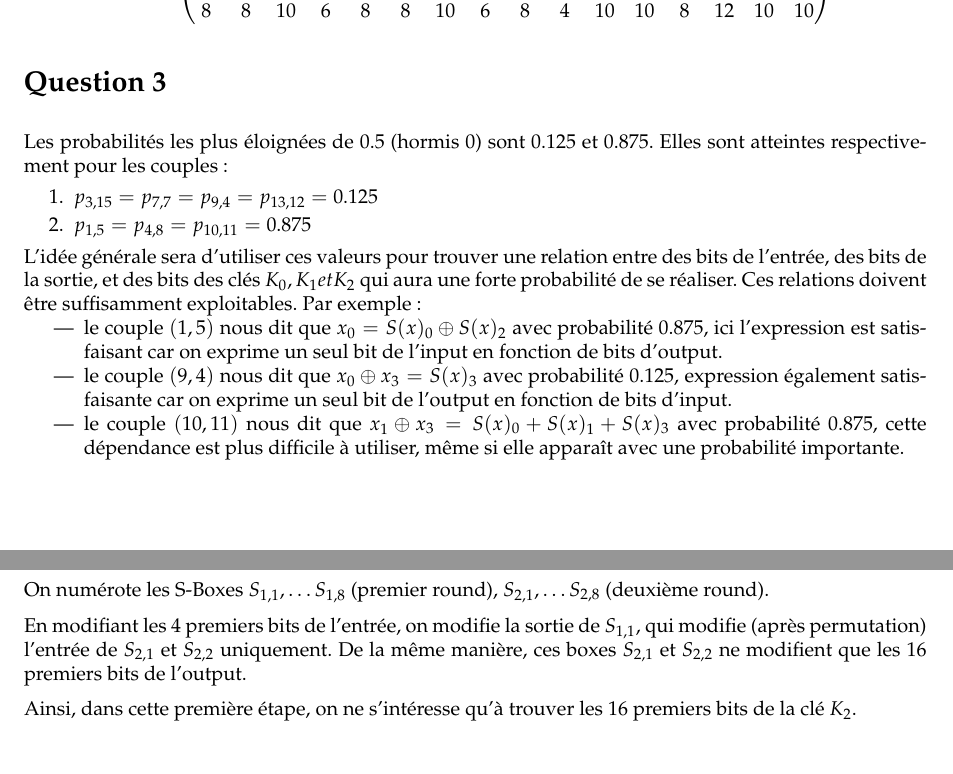
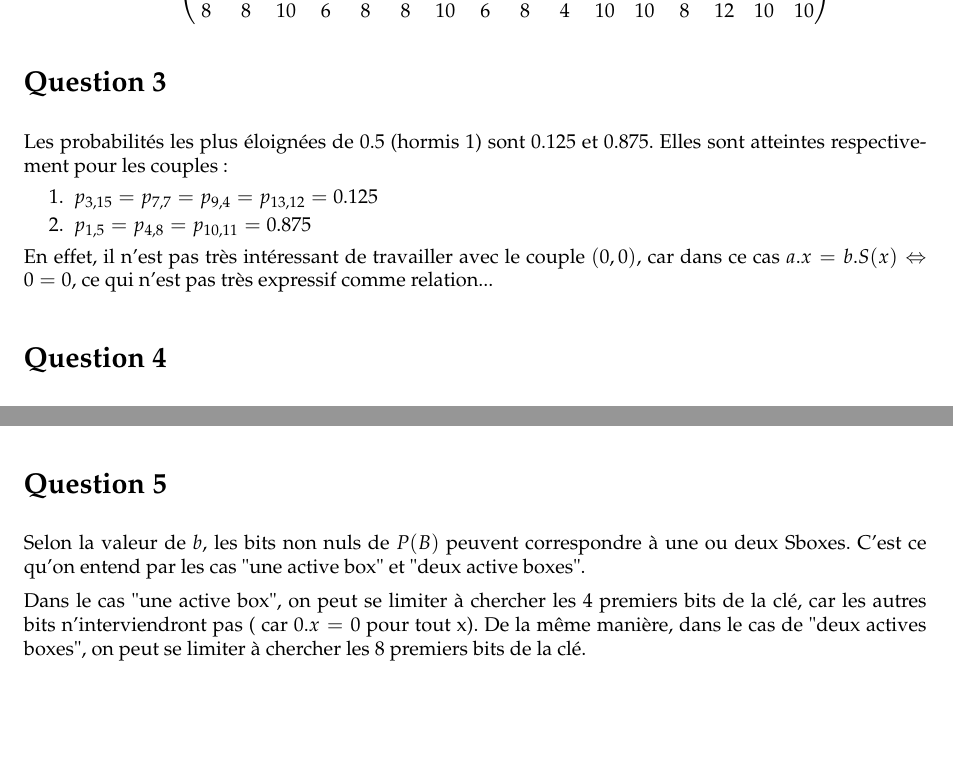
Before and after one commit to marc-chevalier/B32, a LaTeX document (rapport/rapport.tex): two parts of pages 1 and 3 of 3 before the commit and two parts of pages 1 and 2 of 3 after it, joined at a grey line, cut so that both start at the same text, the shorter picture padded with empty space. Compiled offline with pdfLaTeX.

Commit message:
Correction des questions

```diff
--- a/rapport/rapport.tex
+++ b/rapport/rapport.tex
@@ -37,21 +37,14 @@ Notre programme nous donne la matrice $L$ suivante :
 
 \section*{Question 3}
 
-Les probabilités les plus éloignées de 0.5 (hormis 0) sont 0.125 et 0.875.
+Les probabilités les plus éloignées de 0.5 (hormis 1) sont 0.125 et 0.875.
 Elles sont atteintes respectivement pour les couples :
 \begin{enumerate}
 \item $p_{3,15} = p_{7,7} = p_{9,4} = p_{13,12} = 0.125$
 \item $p_{1,5} = p_{4,8} = p_{10,11} = 0.875$
 \end{enumerate}
 
-L'idée générale sera d'utiliser ces valeurs pour trouver une relation entre des bits de l'entrée, des bits de la sortie, et des bits des clés $K_0, K_1 et K_2$ qui aura une forte probabilité de se réaliser. Ces relations doivent être suffisamment exploitables. Par exemple :
-\begin{itemize}
-	\item le couple $(1,5)$ nous dit que $x_0 = S(x)_0 \oplus S(x)_2$ avec probabilité 0.875, ici l'expression est satisfaisant car on exprime un seul bit de l'input en fonction de bits d'output.
-	\item le couple $(9,4)$ nous dit que $x_0 \oplus x_3 =  S(x)_3$ avec probabilité 0.125, expression également satisfaisante car on exprime un seul bit de l'output en fonction de bits d'input.
-	\item le couple $(10,11)$ nous dit que $x_1 \oplus x_3 = S(x)_0 + S(x)_1 + S(x)_3$ avec probabilité 0.875, cette dépendance est plus difficile à utiliser, même si elle apparaît avec une probabilité importante.
-\end{itemize}
-
-%Sachant que l'on cherche à approximer la fonction de chiffrement par la fonction linéaire, on souhaite avoir une probabilité de ressemblance importante, les couples $(a,b)$ tels que $p_{a,b} = 0.875$ sont donc les plus utiles pour la cryptanalyse linéaire.
+En effet, il n'est pas très intéressant de travailler avec le couple $(0,0)$, car dans ce cas $a.x = b.S(x) \Leftrightarrow 0 = 0$, ce qui n'est pas très expressif comme relation...
 
 \section*{Question 4}
 
@@ -114,14 +107,9 @@ D'où $\prob{A.m = P(B).x_1} = \frac{1}{2} \pm \frac{6}{16}$, ce qui permet de c
 
 \section*{Question 5}
 
-On numérote les S-Boxes $S_{1,1}, \dots S_{1,8}$ (premier round), $S_{2,1}, \dots S_{2,8}$ (deuxième round).
+Selon la valeur de $b$, les bits non nuls de $P(B)$ peuvent correspondre à une ou deux Sboxes. C'est ce qu'on entend par les cas "une active box" et "deux active boxes".
 
-En modifiant les 4 premiers bits de l'entrée, on modifie la sortie de $S_{1,1}$, qui modifie (après permutation) l'entrée de $S_{2,1}$ et $S_{2,2}$ uniquement.
-De la même manière, ces boxes $S_{2,1}$ et $S_{2,2}$ ne modifient que les 16 premiers bits de l'output.
-
-Ainsi, dans cette première étape, on ne s'intéresse qu'à trouver les 16 premiers bits de la clé $K_2$.
-
-%TODO : faire une figure comme dans le papier, page 13, après confirmation de Vincent Mercredi.
+Dans le cas "une active box", on peut se limiter à chercher les 4 premiers bits de la clé, car les autres bits n'interviendront pas ( car $0.x = 0$ pour tout x). De la même manière, dans le cas de "deux actives boxes", on peut se limiter à chercher les 8 premiers bits de la clé.
 
 \section*{Question 6}
 
```
